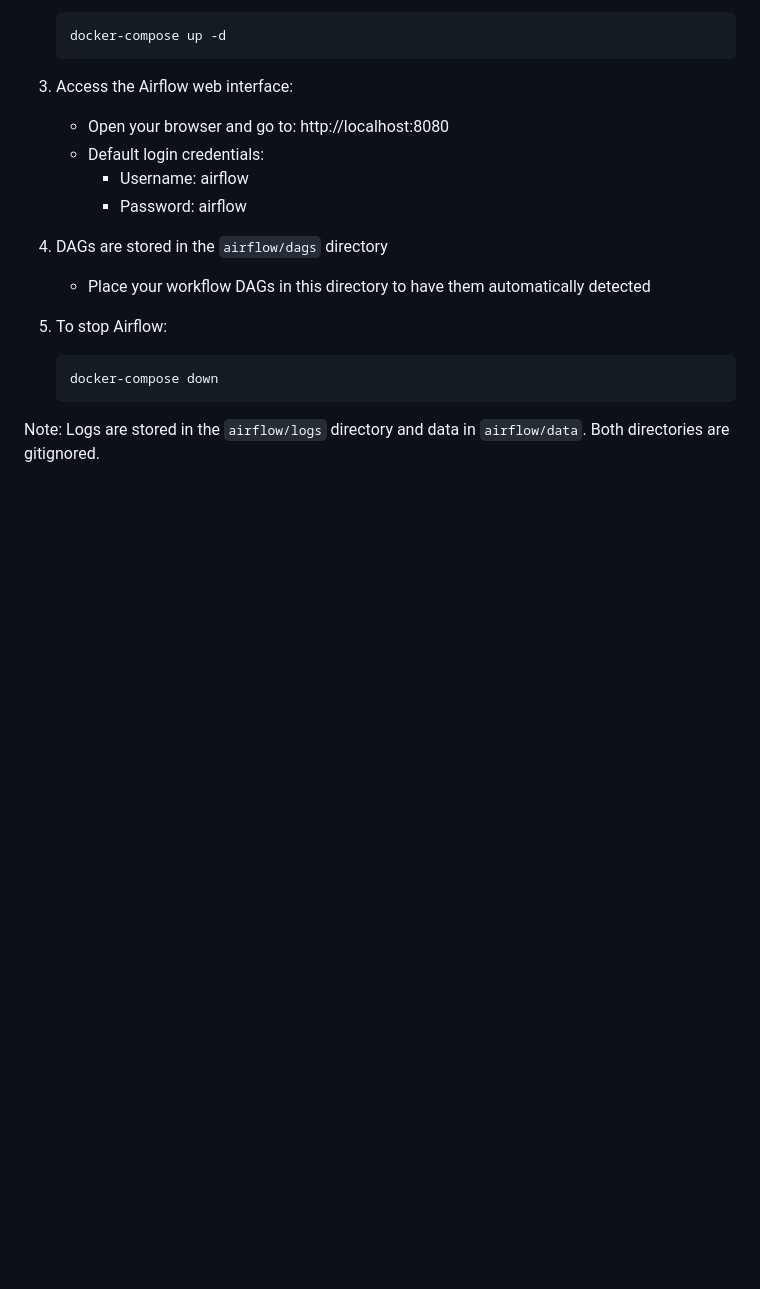
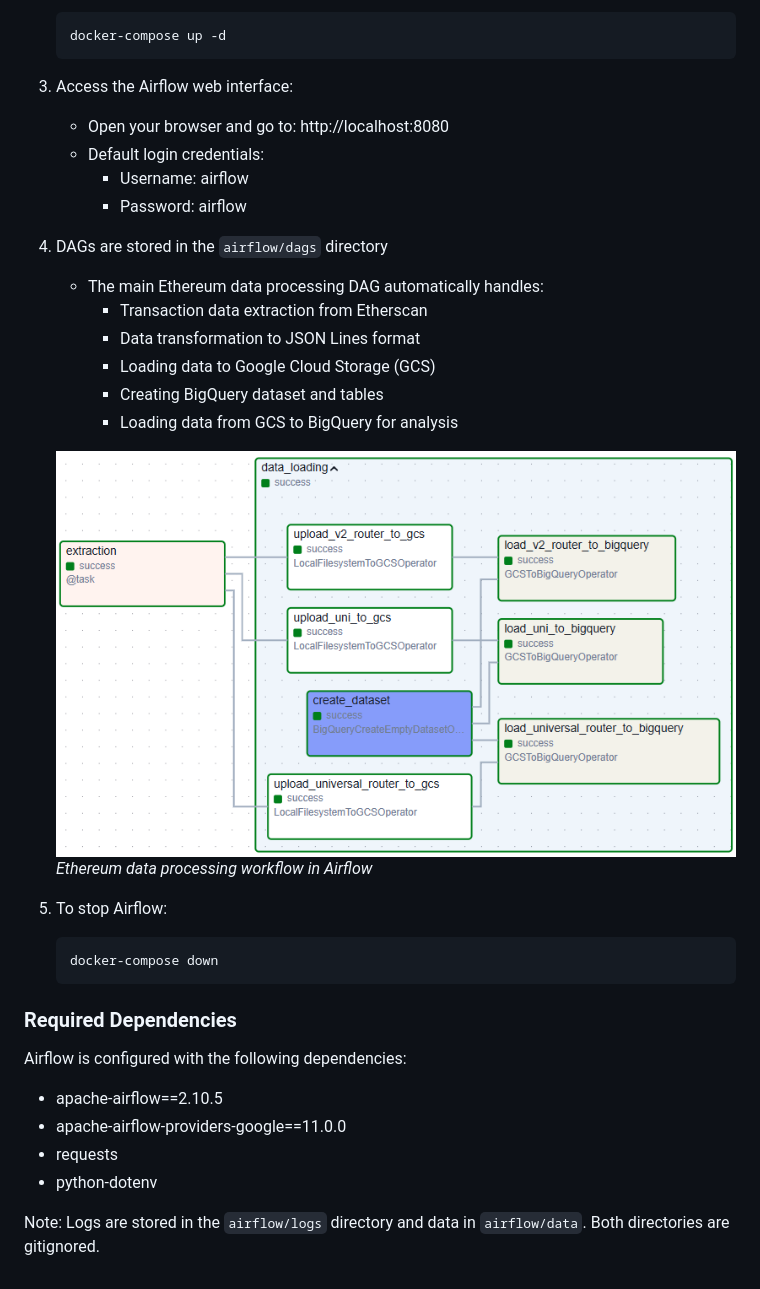
Before and after one commit to artefact-ethereum-onchain-intelligence/ethereum-onchain-intelligence, a Markdown page: README.md, the part around the change printed below. Rendered like a GitHub page; pictures changed too: docs/images/airlow_dags.png (added); blank space fills up the shorter version.

````diff
--- a/README.md
+++ b/README.md
@@ -80,11 +96,27 @@ To run Apache Airflow for workflow orchestration:
      - Password: airflow
 
 4. DAGs are stored in the `airflow/dags` directory
-   - Place your workflow DAGs in this directory to have them automatically detected
+   - The main Ethereum data processing DAG automatically handles:
+     - Transaction data extraction from Etherscan
+     - Data transformation to JSON Lines format
+     - Loading data to Google Cloud Storage (GCS)
+     - Creating BigQuery dataset and tables
+     - Loading data from GCS to BigQuery for analysis
+
+   ![Airflow DAG](docs/images/airlow_dags.png)
+   *Ethereum data processing workflow in Airflow*
 
 5. To stop Airflow:
    ```bash
    docker-compose down
    ```
 
+### Required Dependencies
+
+Airflow is configured with the following dependencies:
+- apache-airflow==2.10.5
+- apache-airflow-providers-google==11.0.0
+- requests
+- python-dotenv
+
 Note: Logs are stored in the `airflow/logs` directory and data in `airflow/data`. Both directories are gitignored.
````
Also changed, not shown: other parts of README.md (+29 -13 lines), 8 other files.
